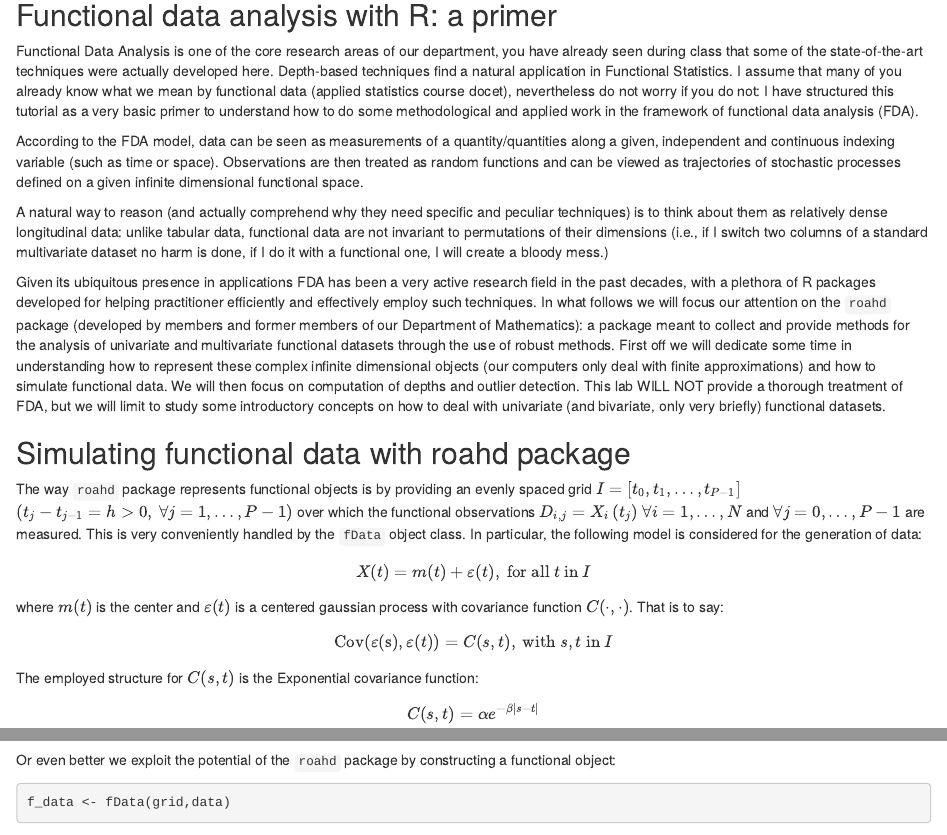
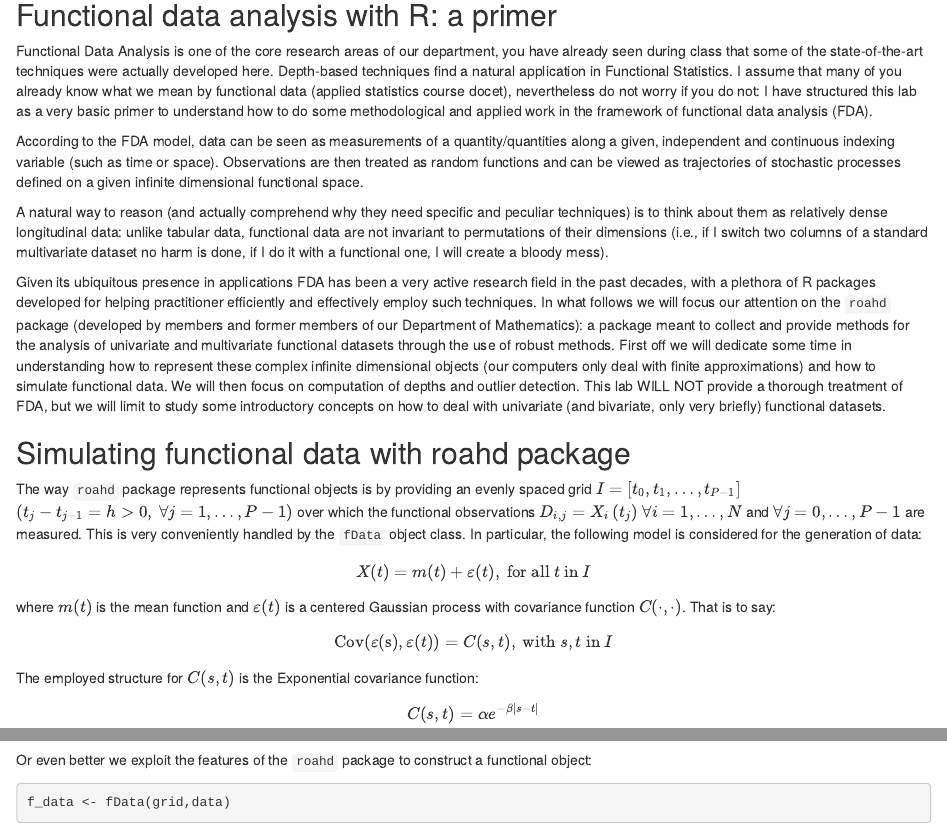
Before and after one commit to AndreaCappozzo/labs_NPS_AY_2022_2023, an R Markdown document (Block I - Nonparametric data exploration/NPS-lab02_funct_depth_measures.Rmd): the page in a window 1100 px wide, from 250 px down, and a second part further down, joined at a grey line. Rendered offline with R 4.5, knitr and Pandoc, with nearby package versions; some code elsewhere in the file could not run offline.

Commit message:
Fixed some typos

````diff
--- a/Block I - Nonparametric data exploration/NPS-lab02_funct_depth_measures.Rmd
+++ b/Block I - Nonparametric data exploration/NPS-lab02_funct_depth_measures.Rmd
@@ -42,7 +42,7 @@ state-of-the-art techniques were actually developed here. Depth-based
 techniques find a natural application in Functional Statistics. I assume
 that many of you already know what we mean by functional data (applied
 statistics course docet), nevertheless do not worry if you do not: I
-have structured this tutorial as a very basic primer to understand how
+have structured this lab as a very basic primer to understand how
 to do some methodological and applied work in the framework of
 functional data analysis (FDA).
 
@@ -86,8 +86,8 @@ This is very conveniently handled by the `fData` object class. In
 particular, the following model is considered for the generation of
 data: $$
 X(t)=m(t)+\varepsilon(t), \text { for all } t \text { in } I
-$$ where $m(t)$ is the center and $\varepsilon(t)$ is a centered
-gaussian process with covariance function $C(\cdot,\cdot)$. That is to
+$$ where $m(t)$ is the mean function and $\varepsilon(t)$ is a centered
+Gaussian process with covariance function $C(\cdot,\cdot)$. That is to
 say: $$
 \operatorname{Cov}(\varepsilon(\mathrm{s}), \varepsilon(t))=C(s, t), \text { with } s, t \text { in } I
 $$ The employed structure for $C(s, t)$ is the Exponential covariance
@@ -139,8 +139,8 @@ matplot(grid,t(data), type="l", col=adjustcolor(col=1,alpha.f = .4))
 lines(grid,m, col="blue", lwd=5)
 ```
 
-Or even better we exploit the potential of the `roahd` package by
-constructing a functional object:
+Or even better we exploit the features of the `roahd` package to
+construct a functional object:
 
 ```{r}
 f_data <- fData(grid,data)
````
Also changed, not shown: Block I - Nonparametric data exploration/NPS-lab02_funct_depth_measures.Rmd (4 more changed lines).
